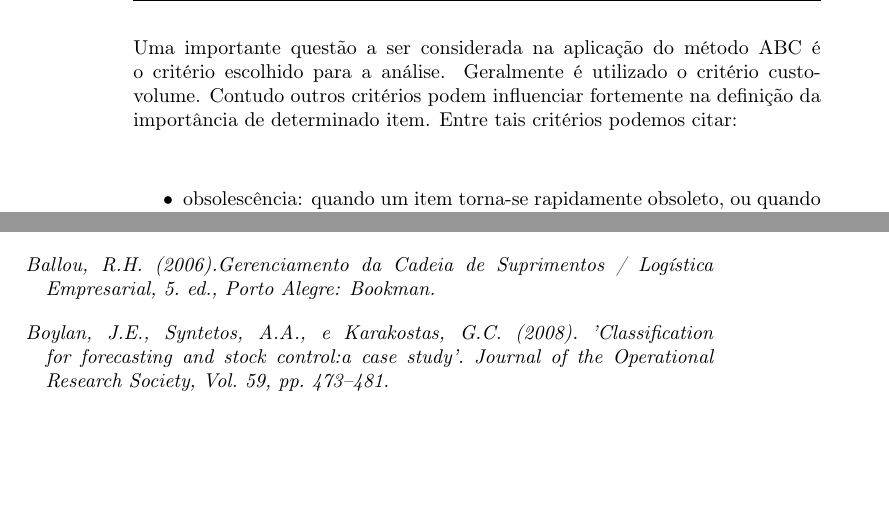
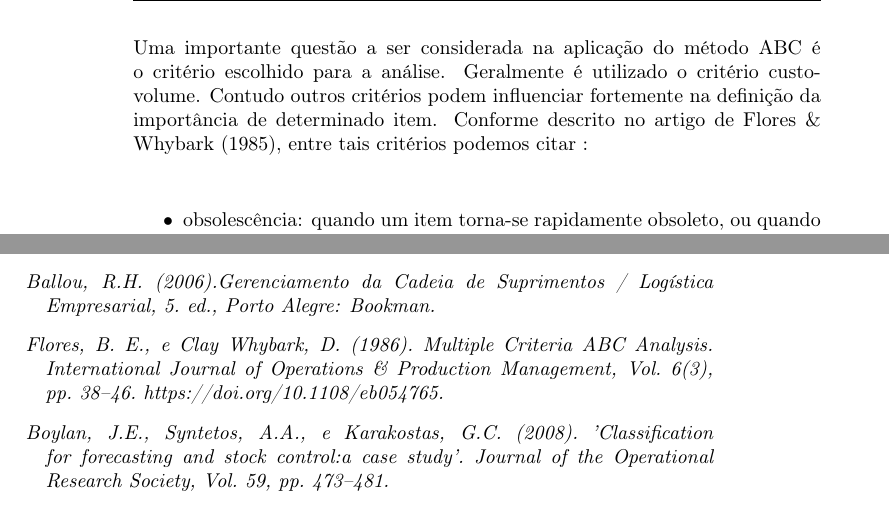
Before and after one commit to tbfraga/demand-management-and-inventory-control, a LaTeX book (book_pt/(2019) Fraga.tex): two parts of pages 6 and 27 of 28, joined at a grey line, cut so that both start at the same text, the shorter picture padded with empty space. Compiled offline with pdfLaTeX.

Commit message:
updating

```diff
--- a/book_pt/(2019) Fraga.tex
+++ b/book_pt/(2019) Fraga.tex
@@ -143,7 +143,7 @@ C & 50\% &  5\% \\
 
 Obeserve que nem sempre será possível encontrar a proporção exata apresentada na Tabela \ref{tab:ABCRules}. Uma forma de contornar essa dificuldade consiste em fixar aproximadamente um dos critérios encontrando o valor para o próximo. Por exemplo, em determinada análise pode ser observado que 10\% dos itens são responsáveis por 79,5\% dos resultados. \\
 
-Uma importante questão a ser considerada na aplicação do método ABC é o critério escolhido para a análise. Geralmente é utilizado o critério custo-volume. Contudo outros critérios podem influenciar fortemente na definição da importância de determinado item. Entre tais critérios podemos citar:
+Uma importante questão a ser considerada na aplicação do método ABC é o critério escolhido para a análise. Geralmente é utilizado o critério custo-volume. Contudo outros critérios podem influenciar fortemente na definição da importância de determinado item. Conforme descrito no artigo de \cite{FloresWhybark1985}, entre tais critérios podemos citar :
 
 \begin{itemize}
 \item obsolescência: quando um item torna-se rapidamente obsoleto, ou quando este item está próximo de se tornar obsoleto, é necessário atribuir maior atenção ao controle do nível de estoque deste item, portanto itens com maior obsolescência são mais importantes do que itens com menor obsoslecência;
@@ -735,6 +735,9 @@ Ballou, R.H. (2001).{\it Gerenciamento da Cadeia de Suprimentos: Planejamento, O
 \bibitem[\protect\citeauthoryear{Ballou}{2006}]{Ballou2006}
 Ballou, R.H. (2006).{\it Gerenciamento da Cadeia de Suprimentos / Logística Empresarial}, 5. ed., Porto Alegre: Bookman.
 
+\bibitem[\protect\citeauthoryear{Flores e Whybark}{1985}]{FloresWhybark1985}
+Flores, B. E., e Clay Whybark, D. (1986). Multiple Criteria ABC Analysis. {\it International Journal of Operations \& Production Management}, Vol. 6(3), pp. 38--46. https://doi.org/10.1108/eb054765.
+
 \bibitem[\protect\citeauthoryear{Boylan et al.}{2008}]{BoylanEtAl2008}
 Boylan, J.E., Syntetos, A.A., e Karakostas, G.C. (2008). 'Classification for forecasting and stock control:a case study'. {\it Journal of the Operational Research Society}, Vol. 59, pp. 473--481.
 
```
Also changed, not shown: library/FloresAndWhybark1986.tex (+1 -1 lines), book_pt/(2019) Fraga.pdf, library/FloresAndWhybark1986.pdf.
